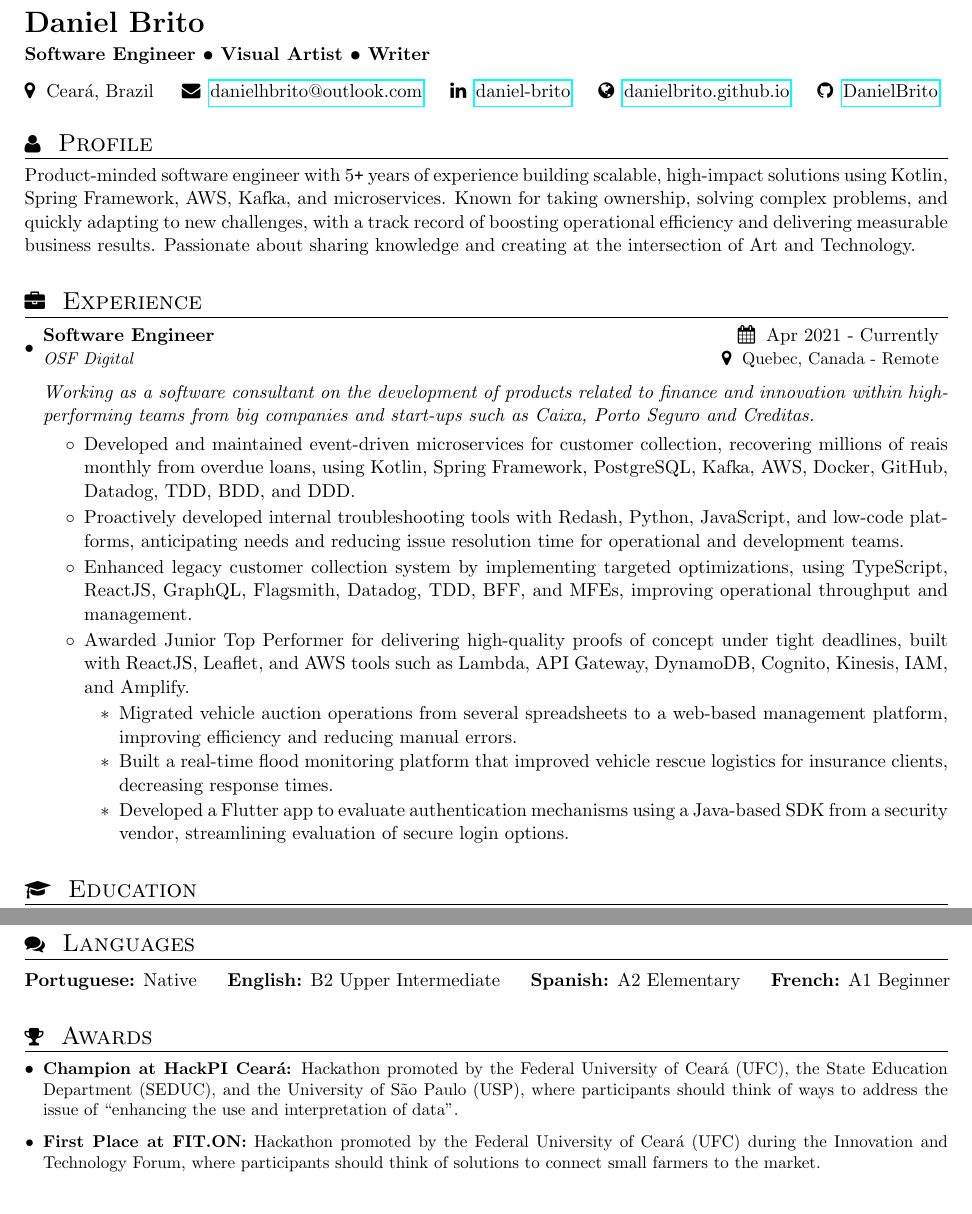
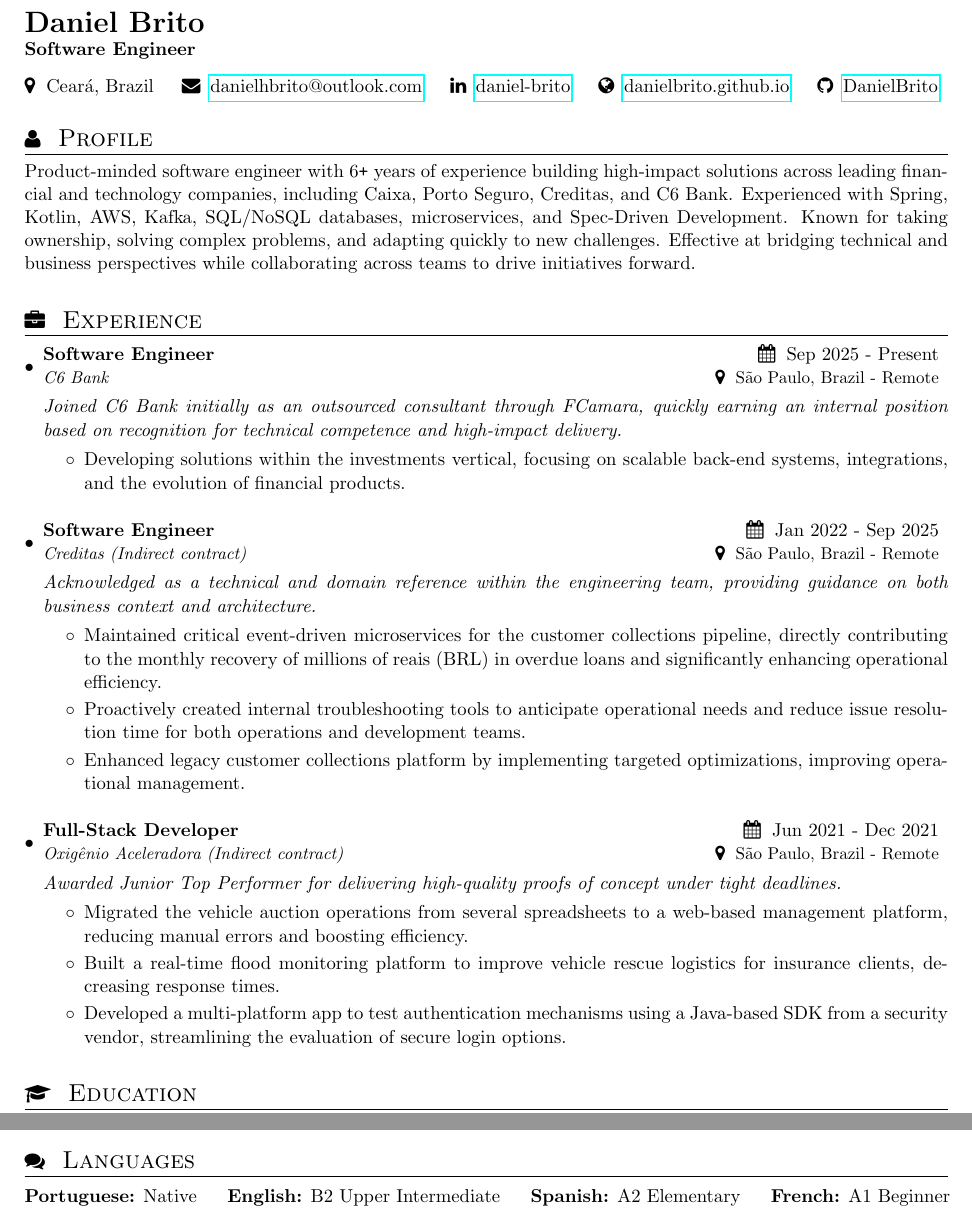
Before and after one commit to DanielBrito/curriculum-vitae, a LaTeX CV (resume.tex): two parts of the page, joined at a grey line, cut so that both start at the same text. Compiled offline with pdfLaTeX.

Commit message:
Revise resume with updated experience and details
Updated resume to reflect 6+ years of experience and recent positions at C6 Bank and Creditas. Removed awards and other interests sections for brevity.

```diff
--- a/resume.tex
+++ b/resume.tex
@@ -119,8 +119,7 @@
 %----------HEADING-----------------
 
 \textbf{\LARGE Daniel Brito} \\
-\vspace{0.1cm} % Space between sections
-\textbf{Software Engineer • Visual Artist • Writer} \\
+\textbf{Software Engineer} \\
 \vspace{0.3cm} % Space between sections
 
 %----------Location and contacts-----------------
@@ -140,7 +139,7 @@
 %--------PROFILE------------
 \section{\faUser \hspace{0.2cm} \Large Profile}
 
-Product-minded software engineer with 5\texttt{+} years of experience building scalable, high-impact solutions using Kotlin, Spring Framework, AWS, Kafka, and microservices. Known for taking ownership, solving complex problems, and quickly adapting to new challenges, with a track record of boosting operational efficiency and delivering measurable business results. Passionate about sharing knowledge and creating at the intersection of Art and Technology.
+Product-minded software engineer with 6\texttt{+} years of experience building high-impact solutions across leading financial and technology companies, including Caixa, Porto Seguro, Creditas, and C6 Bank. Experienced with Spring, Kotlin, AWS, Kafka, SQL/NoSQL databases, microservices, and Spec-Driven Development. Known for taking ownership, solving complex problems, and adapting quickly to new challenges. Effective at bridging technical and business perspectives while collaborating across teams to drive initiatives forward.
 
 \vspace{0.3cm} % Space between sections
 
@@ -148,26 +147,56 @@
 \section{\faBriefcase \hspace{0.2cm} \Large Experience}
 
     \resumeSubHeadingListStart
+        % C6 Bank
         \resumeSubheading
-        {Software Engineer}{\faCalendar \hspace{0.1cm} Apr 2021 - Currently}
-        {OSF Digital}{\faMapMarker \hspace{0.1cm} Quebec, Canada - Remote}
+        {Software Engineer}{\faCalendar \hspace{0.1cm} Sep 2025 - Present}
+        {C6 Bank}{\faMapMarker \hspace{0.1cm} São Paulo, Brazil - Remote}
 
-        \vspace{0.3cm}
+        \vspace{0.2cm}
 
-        \textit{Working as a software consultant on the development of products related to finance and innovation within high-performing teams from big companies and start-ups such as Caixa, Porto Seguro and Creditas.}
+        \textit{Joined C6 Bank initially as an outsourced consultant through FCamara, quickly earning an internal position based on recognition for technical competence and high-impact delivery.}
 
         \vspace{-0.2cm}
 
         \begin{itemize}
-            \item Developed and maintained event-driven microservices for customer collection, recovering millions of reais monthly from overdue loans, using Kotlin, Spring Framework, PostgreSQL, Kafka, AWS, Docker, GitHub, Datadog, TDD, BDD, and DDD.
-            \item Proactively developed internal troubleshooting tools with Redash, Python, JavaScript, and low-code platforms, anticipating needs and reducing issue resolution time for operational and development teams.
-            \item Enhanced legacy customer collection system by implementing targeted optimizations, using TypeScript, ReactJS, GraphQL, Flagsmith, Datadog, TDD, BFF, and MFEs, improving operational throughput and management.
-            \item Awarded Junior Top Performer for delivering high-quality proofs of concept under tight deadlines, built with ReactJS, Leaflet, and AWS tools such as Lambda, API Gateway, DynamoDB, Cognito, Kinesis, IAM, and Amplify.
-            \begin{itemize}
-                \item Migrated vehicle auction operations from several spreadsheets to a web-based management platform, improving efficiency and reducing manual errors.
-                \item Built a real-time flood monitoring platform that improved vehicle rescue logistics for insurance clients, decreasing response times.
-                \item Developed a Flutter app to evaluate authentication mechanisms using a Java-based SDK from a security vendor, streamlining evaluation of secure login options.
-            \end{itemize}
+            \item Developing solutions within the investments vertical, focusing on scalable back-end systems, integrations, and the evolution of financial products.
+        \end{itemize}
+
+        \vspace{0.1cm}
+
+        % Creditas
+        \resumeSubheading
+        {Software Engineer}{\faCalendar \hspace{0.1cm} Jan 2022 - Sep 2025}
+        {Creditas (Indirect contract)}{\faMapMarker \hspace{0.1cm} São Paulo, Brazil - Remote}
+
+        \vspace{0.2cm}
+
+        \textit{Acknowledged as a technical and domain reference within the engineering team, providing guidance on both business context and architecture.}
+
+        \vspace{-0.2cm}
+
+        \begin{itemize}
+            \item Maintained critical event-driven microservices for the customer collections pipeline, directly contributing to the monthly recovery of millions of reais (BRL) in overdue loans and significantly enhancing operational efficiency.
+            \item Proactively created internal troubleshooting tools to anticipate operational needs and reduce issue resolution time for both operations and development teams.
+            \item Enhanced legacy customer collections platform by implementing targeted optimizations, improving operational management.
+        \end{itemize}
+
+        \vspace{0.1cm}
+
+        \resumeSubheading
+        {Full-Stack Developer}{\faCalendar \hspace{0.1cm} Jun 2021 - Dec 2021}
+        {Oxigênio Aceleradora (Indirect contract)}{\faMapMarker \hspace{0.1cm} São Paulo, Brazil - Remote}
+
+        \vspace{0.2cm}
+
+        \textit{Awarded Junior Top Performer for delivering high-quality proofs of concept under tight deadlines.}
+
+        \vspace{-0.2cm}
+
+        \begin{itemize}
+            \item Migrated the vehicle auction operations from several spreadsheets to a web-based management platform, reducing manual errors and boosting efficiency.
+            \item Built a real-time flood monitoring platform to improve vehicle rescue logistics for insurance clients, decreasing response times.
+            \item Developed a multi-platform app to test authentication mechanisms using a Java-based SDK from a security vendor, streamlining the evaluation of secure login options.
         \end{itemize}
 
         \vspace{0.1cm}
@@ -194,26 +223,4 @@
     \textbf{French:} A1 Beginner
 \end{tabular}
 
-\vspace{0.3cm} % Space between sections
-
-%-----------AWARDS-----------------
-\section{\faTrophy \hspace{0.2cm} \Large Awards}
-    \resumeSubHeadingListStart
-        % \resumeSubItem{CEO Awards - Rising Star:}{Recognition for the remarkable work performed at OSF Digital as a Software Developer.}
-
-        % \vspace{-0.2cm}
-
-        \resumeSubItem{Champion at HackPI Ceará:}{Hackathon promoted by the Federal University of Ceará (UFC), the State Education Department (SEDUC), and the University of São Paulo (USP), where participants should think of ways to address the issue of ``enhancing the use and interpretation of data''.}
-
-        \vspace{0.2cm}
-
-        \resumeSubItem{First Place at FIT.ON:}{Hackathon promoted by the Federal University of Ceará (UFC) during the Innovation and Technology Forum, where participants should think of solutions to connect small farmers to the market.}
-
-        \vspace{0.5cm}
-    \resumeSubHeadingListEnd
-
-%-----------OTHER INTERESTS-----------------
-% \section{\faThumbsUp \hspace{0.2cm} \Large Hobbies}
-%     Generative design, art, astronomy, philosophy, literature, mathematics, history, poetry, music, cinema, gaming, traveling, researching, blogging, and sports such as running, cycling, swimming, calisthenics, and chess.
-%-------------------------------------------
 \end{document}
```
